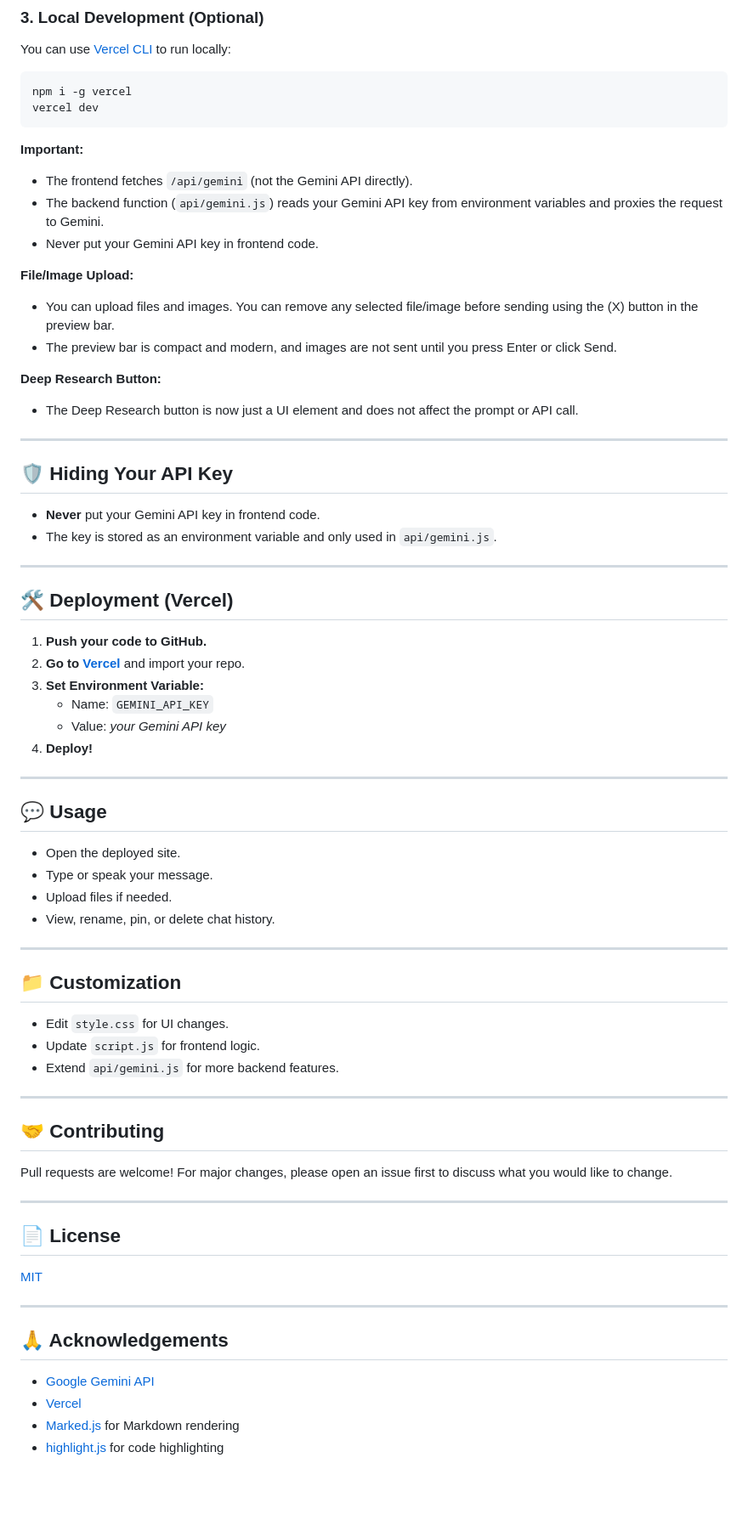
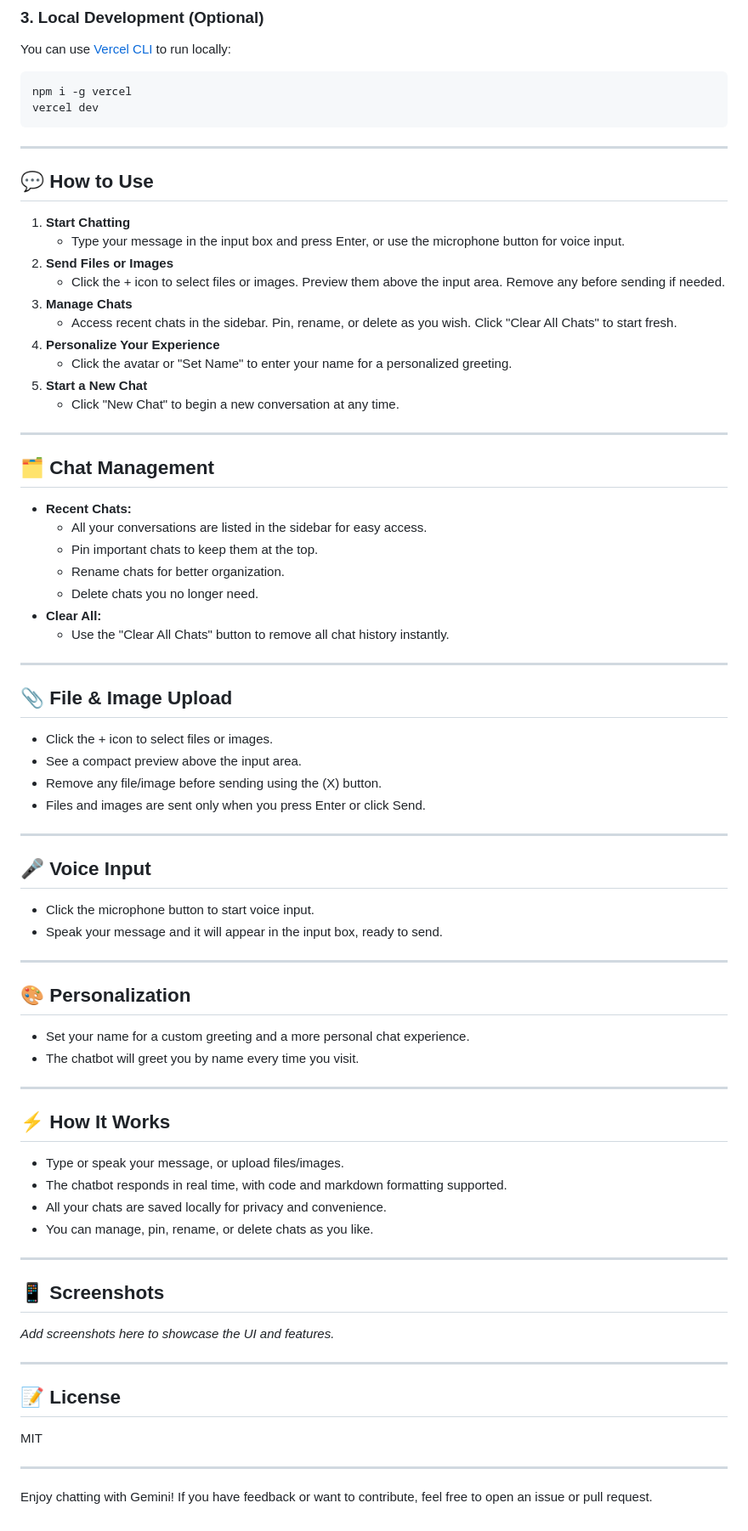
Before and after one commit to MrAsacker/Gemini-ChatBOT, a Markdown page: README.md, the part around one of its changes. Shown at 85% size. GitHub-like rendering; blank space fills up the shorter version.

````diff
--- a/README.md
+++ b/README.md
@@ -42,64 +54,70 @@ npm i -g vercel
 vercel dev
 ```
 
-**Important:**
-- The frontend fetches `/api/gemini` (not the Gemini API directly).
-- The backend function (`api/gemini.js`) reads your Gemini API key from environment variables and proxies the request to Gemini.
-- Never put your Gemini API key in frontend code.
+---
 
-**File/Image Upload:**
-- You can upload files and images. You can remove any selected file/image before sending using the (X) button in the preview bar.
-- The preview bar is compact and modern, and images are not sent until you press Enter or click Send.
+## 💬 How to Use
 
-**Deep Research Button:**
-- The Deep Research button is now just a UI element and does not affect the prompt or API call.
+1. **Start Chatting**
+   - Type your message in the input box and press Enter, or use the microphone button for voice input.
+2. **Send Files or Images**
+   - Click the + icon to select files or images. Preview them above the input area. Remove any before sending if needed.
+3. **Manage Chats**
+   - Access recent chats in the sidebar. Pin, rename, or delete as you wish. Click "Clear All Chats" to start fresh.
+4. **Personalize Your Experience**
+   - Click the avatar or "Set Name" to enter your name for a personalized greeting.
+5. **Start a New Chat**
+   - Click "New Chat" to begin a new conversation at any time.
 
 ---
 
-## 🛡️ Hiding Your API Key
-- **Never** put your Gemini API key in frontend code.
-- The key is stored as an environment variable and only used in `api/gemini.js`.
+## 🗂️ Chat Management
+- **Recent Chats:**
+  - All your conversations are listed in the sidebar for easy access.
+  - Pin important chats to keep them at the top.
+  - Rename chats for better organization.
+  - Delete chats you no longer need.
+- **Clear All:**
+  - Use the "Clear All Chats" button to remove all chat history instantly.
 
 ---
 
-## 🛠️ Deployment (Vercel)
-
-1. **Push your code to GitHub.**
-2. **Go to [Vercel](https://vercel.com/)** and import your repo.
-3. **Set Environment Variable:**
-   - Name: `GEMINI_API_KEY`
-   - Value: _your Gemini API key_
-4. **Deploy!**
+## 📎 File & Image Upload
+- Click the + icon to select files or images.
+- See a compact preview above the input area.
+- Remove any file/image before sending using the (X) button.
+- Files and images are sent only when you press Enter or click Send.
 
 ---
 
-## 💬 Usage
-- Open the deployed site.
-- Type or speak your message.
-- Upload files if needed.
-- View, rename, pin, or delete chat history.
+## 🎤 Voice Input
+- Click the microphone button to start voice input.
+- Speak your message and it will appear in the input box, ready to send.
 
 ---
 
-## 📁 Customization
-- Edit `style.css` for UI changes.
-- Update `script.js` for frontend logic.
-- Extend `api/gemini.js` for more backend features.
+## 🎨 Personalization
+- Set your name for a custom greeting and a more personal chat experience.
+- The chatbot will greet you by name every time you visit.
 
 ---
 
-## 🤝 Contributing
-Pull requests are welcome! For major changes, please open an issue first to discuss what you would like to change.
+## ⚡ How It Works
+- Type or speak your message, or upload files/images.
+- The chatbot responds in real time, with code and markdown formatting supported.
+- All your chats are saved locally for privacy and convenience.
+- You can manage, pin, rename, or delete chats as you like.
 
 ---
 
-## 📄 License
-[MIT](LICENSE)
+## 📱 Screenshots
+*Add screenshots here to showcase the UI and features.*
 
 ---
 
-## 🙏 Acknowledgements
-- [Google Gemini API](https://ai.google.dev/)
-- [Vercel](https://vercel.com/)
-- [Marked.js](https://marked.js.org/) for Markdown rendering
-- [highlight.js](https://highlightjs.org/) for code highlighting
+## 📝 License
+MIT
+
+---
+
+Enjoy chatting with Gemini! If you have feedback or want to contribute, feel free to open an issue or pull request.
````
Also changed, not shown: other parts of README.md (+20 -8 lines).
